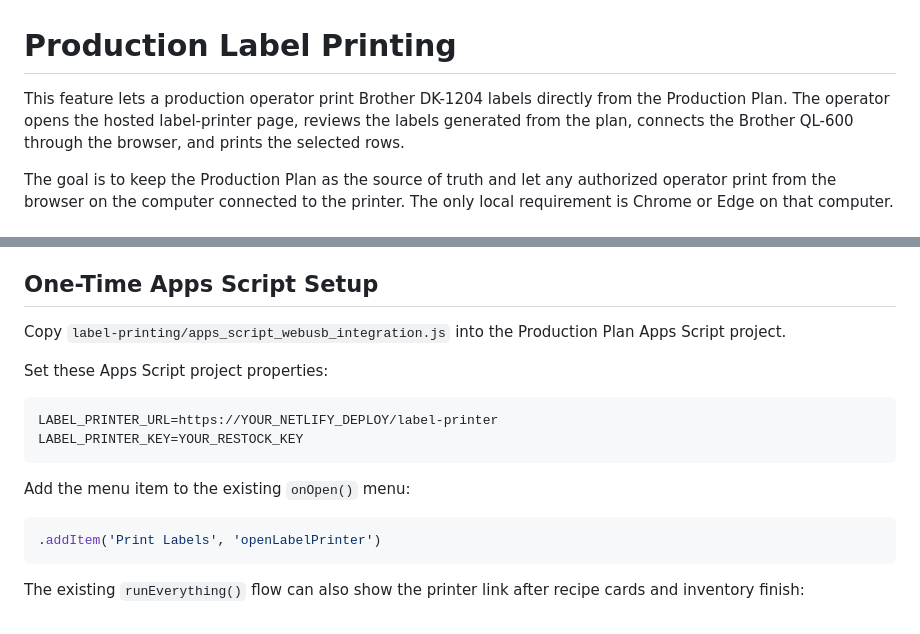
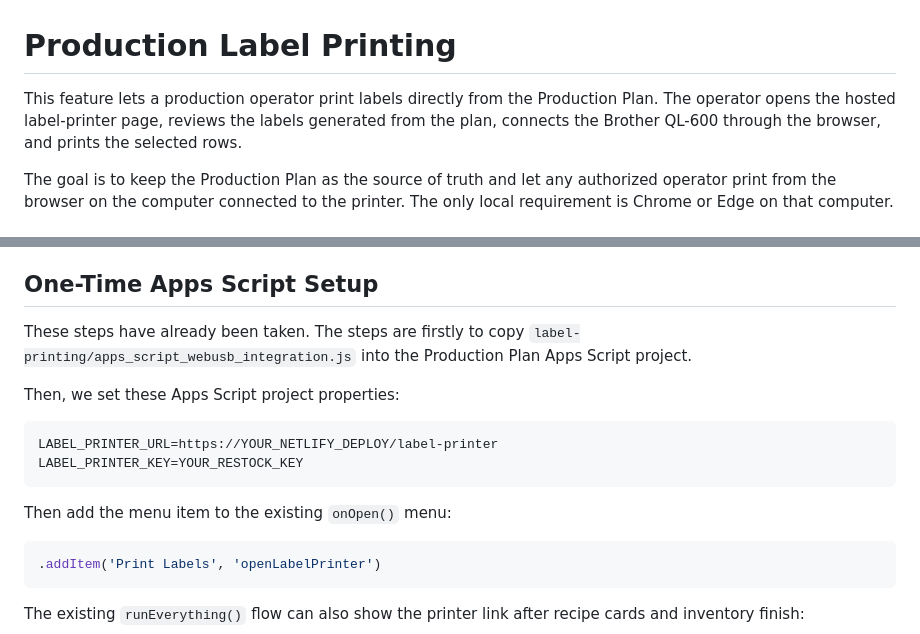
Before and after one commit to Orble-Tea/orble-site, a Markdown page: label-printing/WEBUSB_SETUP.md, 2 parts joined by grey strips. Drawn GitHub-style.

Commit message:
WEBUSB_SETUP description update

````diff
--- a/label-printing/WEBUSB_SETUP.md
+++ b/label-printing/WEBUSB_SETUP.md
@@ -1,6 +1,6 @@
 # Production Label Printing
 
-This feature lets a production operator print Brother DK-1204 labels directly from the Production Plan. The operator opens the hosted label-printer page, reviews the labels generated from the plan, connects the Brother QL-600 through the browser, and prints the selected rows.
+This feature lets a production operator print labels directly from the Production Plan. The operator opens the hosted label-printer page, reviews the labels generated from the plan, connects the Brother QL-600 through the browser, and prints the selected rows.
 
 The goal is to keep the Production Plan as the source of truth and let any authorized operator print from the browser on the computer connected to the printer. The only local requirement is Chrome or Edge on that computer.
 
@@ -108,16 +108,16 @@ To support a new printer, the browser must be able to claim the USB device throu
 
 ## One-Time Apps Script Setup
 
-Copy `label-printing/apps_script_webusb_integration.js` into the Production Plan Apps Script project.
+These steps have already been taken. The steps are firstly to copy `label-printing/apps_script_webusb_integration.js` into the Production Plan Apps Script project.
 
-Set these Apps Script project properties:
+Then, we set these Apps Script project properties:
 
 ```text
 LABEL_PRINTER_URL=https://YOUR_NETLIFY_DEPLOY/label-printer
 LABEL_PRINTER_KEY=YOUR_RESTOCK_KEY
 ```
 
-Add the menu item to the existing `onOpen()` menu:
+Then add the menu item to the existing `onOpen()` menu:
 
 ```js
 .addItem('Print Labels', 'openLabelPrinter')
````
